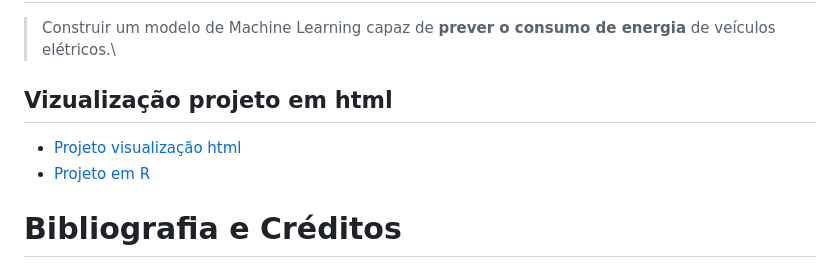
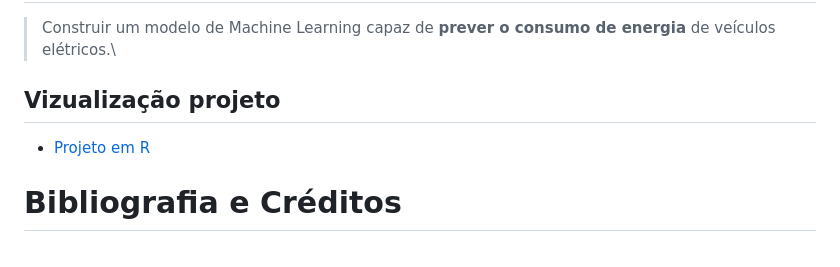
Before and after one commit to rbalbinotti/Prevendo_Cons_Energia_Carros, a Markdown page: README.md, the part around the change. GitHub-like rendering.

Commit message:
org_links

```diff
--- a/README.md
+++ b/README.md
@@ -36,8 +36,7 @@ Seu trabalho é ***construir um modelo de Machine Learning capaz de prever o con
 ## Objetivo
 > Construir um modelo de Machine Learning capaz de **prever o consumo de energia** de veículos elétricos.\
 
-## Vizualização projeto em html
-- [Projeto visualização html](projeto_carros_eletricos.html)
+## Vizualização projeto
 - [Projeto em R](Projeto_Feedback_1.R)
 
 # Bibliografia e Créditos
```
